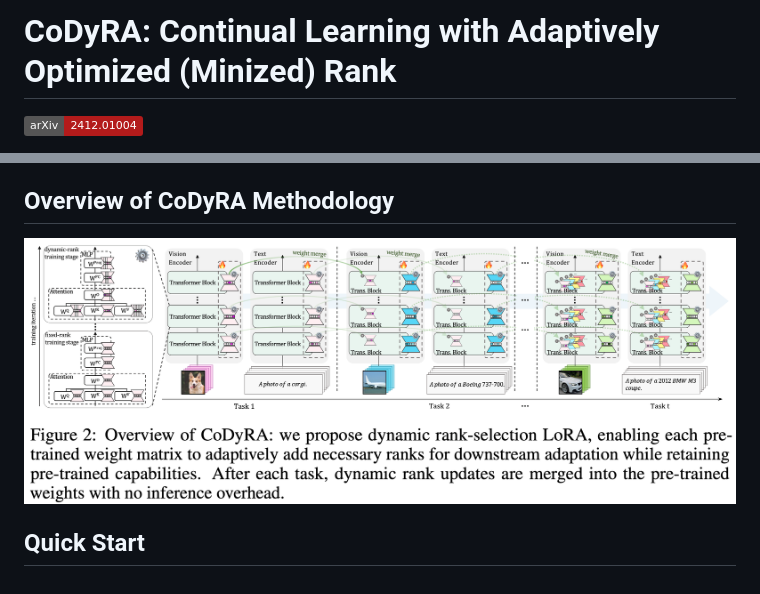
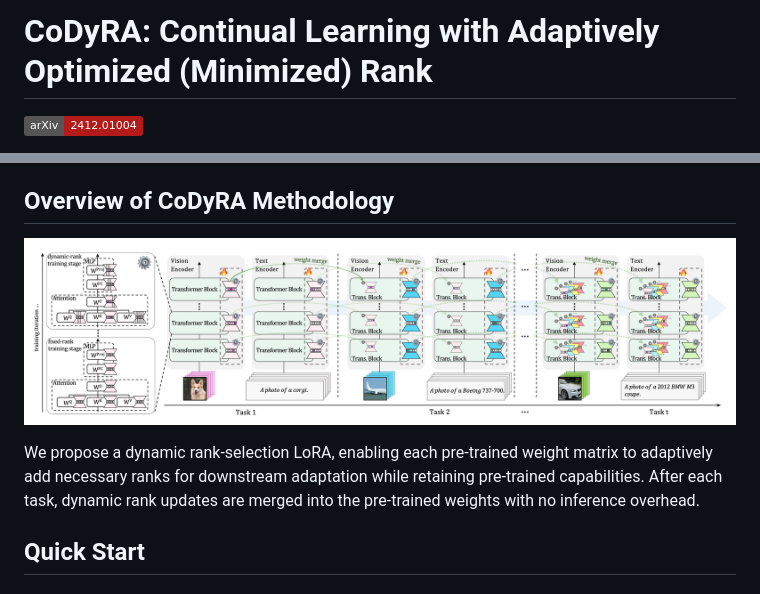
Before and after one commit to Artificer-AI-Lab/CoDyRA, a Markdown page: README.md, 2 parts joined by grey strips. Rendered like a GitHub page; pictures changed too: figs/overview.png; badges without logos.

```diff
--- a/README.md
+++ b/README.md
@@ -1,4 +1,4 @@
-# CoDyRA: Continual Learning with Adaptively Optimized (Minized) Rank
+# CoDyRA: Continual Learning with Adaptively Optimized (Minimized) Rank
 
 [![arXiv](https://img.shields.io/badge/arXiv-2412.01004-b31b1b.svg)](https://arxiv.org/abs/2412.01004)
 
@@ -24,6 +24,8 @@ Motivated by this, we propose Continual Dynamic Rank-Selective LoRA (CoDyRA), wh
 ## Overview of CoDyRA Methodology
 
 ![CoDyRA overview diagram](figs/overview.png)
+
+We propose a dynamic rank-selection LoRA, enabling each pre-trained weight matrix to adaptively add necessary ranks for downstream adaptation while retaining pre-trained capabilities. After each task, dynamic rank updates are merged into the pre-trained weights with no inference overhead.
 
 ## Quick Start
 
```
Also changed, not shown: other parts of README.md (+6 -6 lines).
